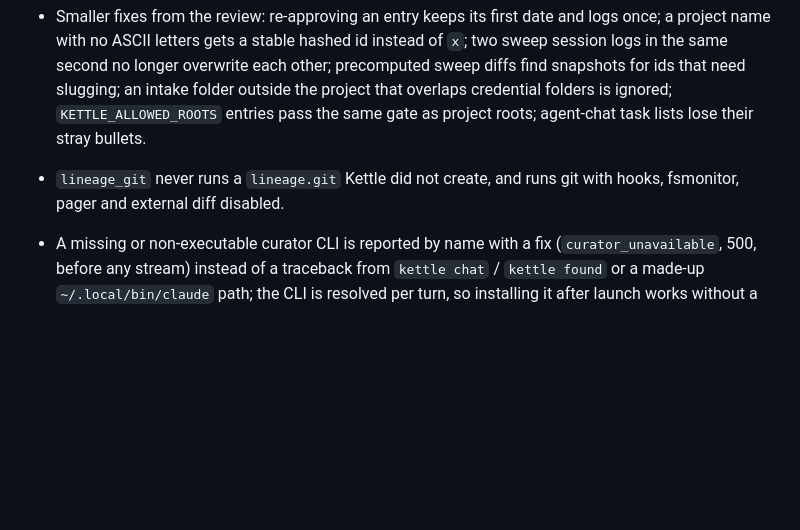
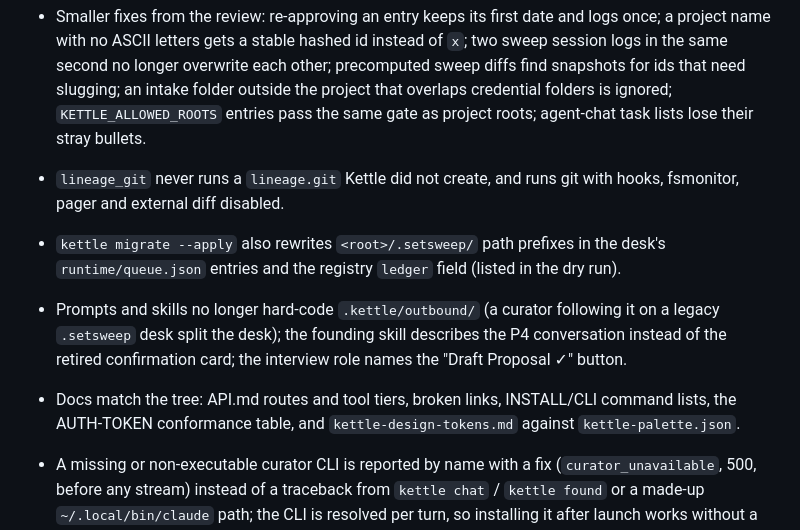
Before and after one commit to charlesberret/kettle-core, a Markdown page: CHANGELOG.md, the part around the change. Drawn GitHub-style; blank space fills up the shorter version.

Commit message:
changelog: migrate path rewrites, prompt desk paths, docs sync

```diff
--- a/CHANGELOG.md
+++ b/CHANGELOG.md
@@ -90,6 +90,15 @@ and Desk schema have their own integer contract versions.
   gate as project roots; agent-chat task lists lose their stray bullets.
 - `lineage_git` never runs a `lineage.git` Kettle did not create, and runs git with hooks,
   fsmonitor, pager and external diff disabled.
+- `kettle migrate --apply` also rewrites `<root>/.setsweep/` path prefixes in the desk's
+  `runtime/queue.json` entries and the registry `ledger` field (listed in the dry run).
+- Prompts and skills no longer hard-code `.kettle/outbound/` (a curator following it on a
+  legacy `.setsweep` desk split the desk); the founding skill describes the P4
+  conversation instead of the retired confirmation card; the interview role names the
+  "Draft Proposal ✓" button.
+- Docs match the tree: API.md routes and tool tiers, broken links, INSTALL/CLI command
+  lists, the AUTH-TOKEN conformance table, and `kettle-design-tokens.md` against
+  `kettle-palette.json`.
 - A missing or non-executable curator CLI is reported by name with a fix
   (`curator_unavailable`, 500, before any stream) instead of a traceback from `kettle chat` /
   `kettle found` or a made-up `~/.local/bin/claude` path; the CLI is resolved per turn, so
```
